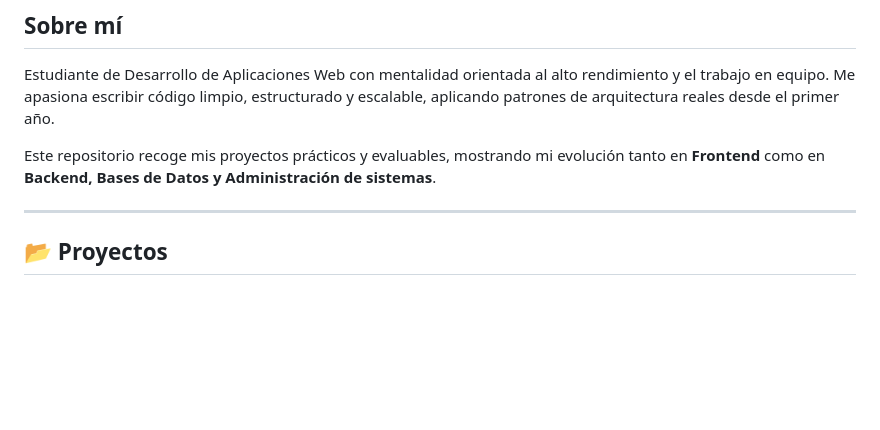
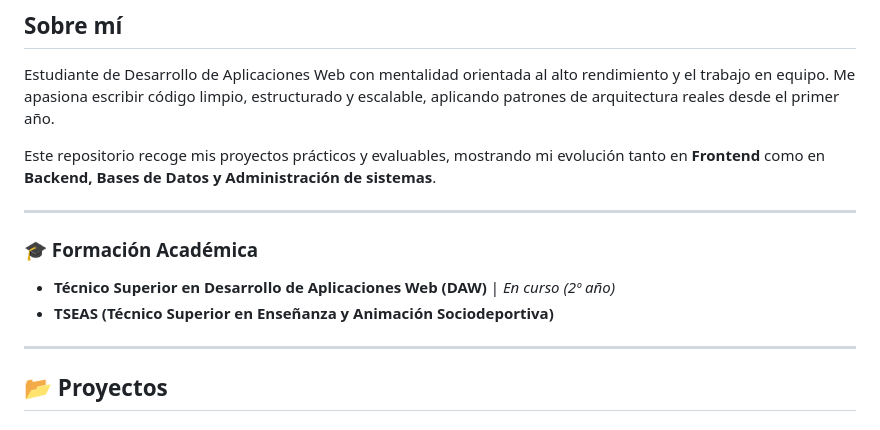
Before and after one commit to JavierJv10/practicas-desarrollo-web, a Markdown page: README.md, the part around the change. GitHub-like rendering; blank space fills up the shorter version.

```diff
--- a/README.md
+++ b/README.md
@@ -26,6 +26,12 @@
 Estudiante de Desarrollo de Aplicaciones Web con mentalidad orientada al alto rendimiento y el trabajo en equipo. Me apasiona escribir código limpio, estructurado y escalable, aplicando patrones de arquitectura reales desde el primer año.
 
 Este repositorio recoge mis proyectos prácticos y evaluables, mostrando mi evolución tanto en **Frontend** como en **Backend, Bases de Datos y Administración de sistemas**.
+
+---
+
+### 🎓 Formación Académica
+* **Técnico Superior en Desarrollo de Aplicaciones Web (DAW)** | *En curso (2º año)*
+* **TSEAS (Técnico Superior en Enseñanza y Animación Sociodeportiva)**
 
 ---
 
```
